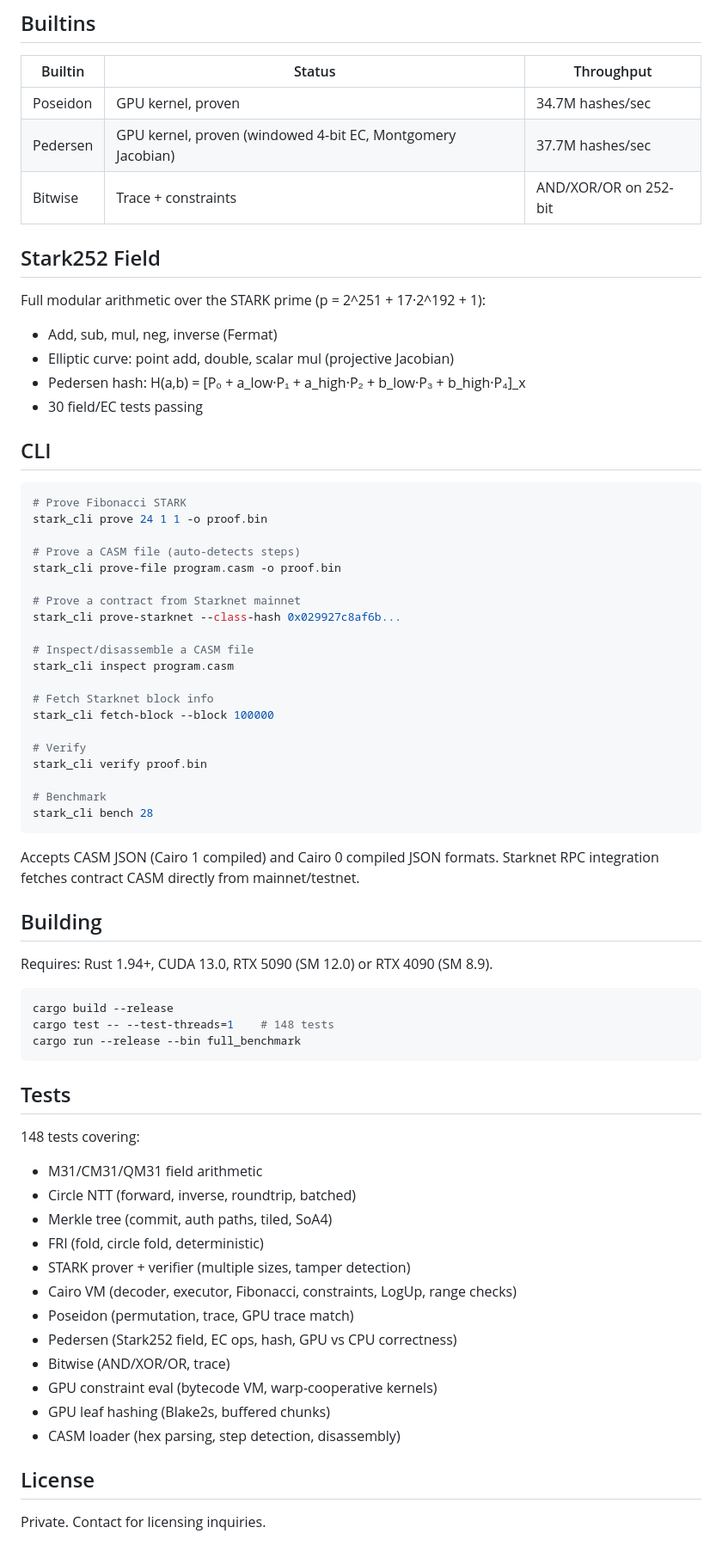
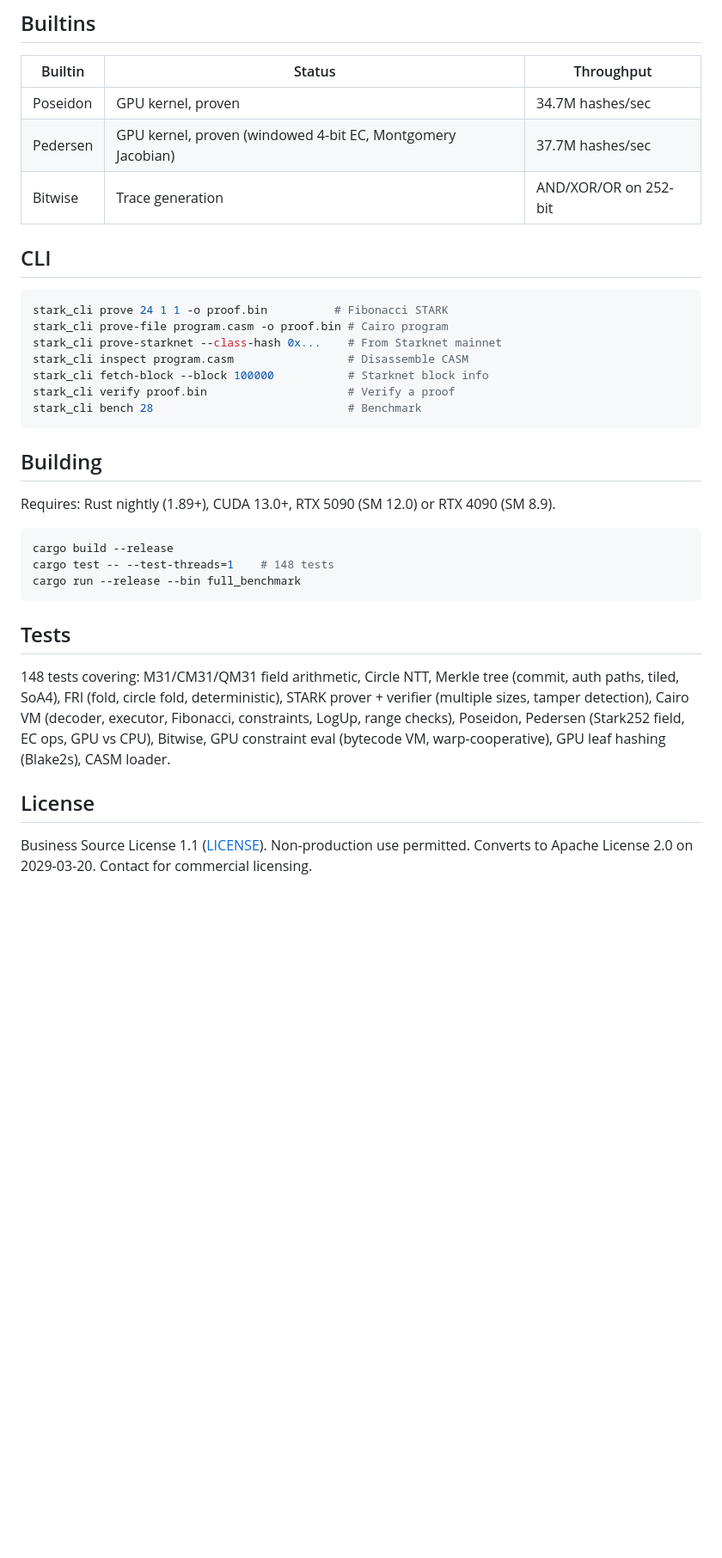
Before and after one commit to garrick99/VortexSTARK, a Markdown page: README.md, the part around one of its changes. Shown at 86% size. Rendered like a GitHub page; blank space fills up the shorter version.

````diff
--- a/README.md
+++ b/README.md
@@ -45,48 +63,23 @@ Complete core AIR for the Cairo instruction set:
 |---------|--------|-----------|
 | Poseidon | GPU kernel, proven | 34.7M hashes/sec |
 | Pedersen | GPU kernel, proven (windowed 4-bit EC, Montgomery Jacobian) | 37.7M hashes/sec |
-| Bitwise | Trace + constraints | AND/XOR/OR on 252-bit |
-
-## Stark252 Field
-
-Full modular arithmetic over the STARK prime (p = 2^251 + 17·2^192 + 1):
-
-- Add, sub, mul, neg, inverse (Fermat)
-- Elliptic curve: point add, double, scalar mul (projective Jacobian)
-- Pedersen hash: H(a,b) = [P₀ + a_low·P₁ + a_high·P₂ + b_low·P₃ + b_high·P₄]_x
-- 30 field/EC tests passing
+| Bitwise | Trace generation | AND/XOR/OR on 252-bit |
 
 ## CLI
 
 ```bash
-# Prove Fibonacci STARK
-stark_cli prove 24 1 1 -o proof.bin
-
-# Prove a CASM file (auto-detects steps)
-stark_cli prove-file program.casm -o proof.bin
-
-# Prove a contract from Starknet mainnet
-stark_cli prove-starknet --class-hash 0x029927c8af6b...
-
-# Inspect/disassemble a CASM file
-stark_cli inspect program.casm
-
-# Fetch Starknet block info
-stark_cli fetch-block --block 100000
-
-# Verify
-stark_cli verify proof.bin
-
-# Benchmark
-stark_cli bench 28
+stark_cli prove 24 1 1 -o proof.bin          # Fibonacci STARK
+stark_cli prove-file program.casm -o proof.bin # Cairo program
+stark_cli prove-starknet --class-hash 0x...    # From Starknet mainnet
+stark_cli inspect program.casm                 # Disassemble CASM
+stark_cli fetch-block --block 100000           # Starknet block info
+stark_cli verify proof.bin                     # Verify a proof
+stark_cli bench 28                             # Benchmark
 ```
-
-Accepts CASM JSON (Cairo 1 compiled) and Cairo 0 compiled JSON formats.
-Starknet RPC integration fetches contract CASM directly from mainnet/testnet.
 
 ## Building
 
-Requires: Rust 1.94+, CUDA 13.0, RTX 5090 (SM 12.0) or RTX 4090 (SM 8.9).
+Requires: Rust nightly (1.89+), CUDA 13.0+, RTX 5090 (SM 12.0) or RTX 4090 (SM 8.9).
 
 ```bash
 cargo build --release
@@ -96,20 +89,8 @@ cargo run --release --bin full_benchmark
 
 ## Tests
 
-148 tests covering:
-- M31/CM31/QM31 field arithmetic
-- Circle NTT (forward, inverse, roundtrip, batched)
-- Merkle tree (commit, auth paths, tiled, SoA4)
-- FRI (fold, circle fold, deterministic)
-- STARK prover + verifier (multiple sizes, tamper detection)
-- Cairo VM (decoder, executor, Fibonacci, constraints, LogUp, range checks)
-- Poseidon (permutation, trace, GPU trace match)
-- Pedersen (Stark252 field, EC ops, hash, GPU vs CPU correctness)
-- Bitwise (AND/XOR/OR, trace)
-- GPU constraint eval (bytecode VM, warp-cooperative kernels)
-- GPU leaf hashing (Blake2s, buffered chunks)
-- CASM loader (hex parsing, step detection, disassembly)
+148 tests covering: M31/CM31/QM31 field arithmetic, Circle NTT, Merkle tree (commit, auth paths, tiled, SoA4), FRI (fold, circle fold, deterministic), STARK prover + verifier (multiple sizes, tamper detection), Cairo VM (decoder, executor, Fibonacci, constraints, LogUp, range checks), Poseidon, Pedersen (Stark252 field, EC ops, GPU vs CPU), Bitwise, GPU constraint eval (bytecode VM, warp-cooperative), GPU leaf hashing (Blake2s), CASM loader.
 
 ## License
 
-Private. Contact for licensing inquiries.
+Business Source License 1.1 ([LICENSE](LICENSE)). Non-production use permitted. Converts to Apache License 2.0 on 2029-03-20. Contact for commercial licensing.
````
Also changed, not shown: other parts of README.md (+38 -20 lines).
